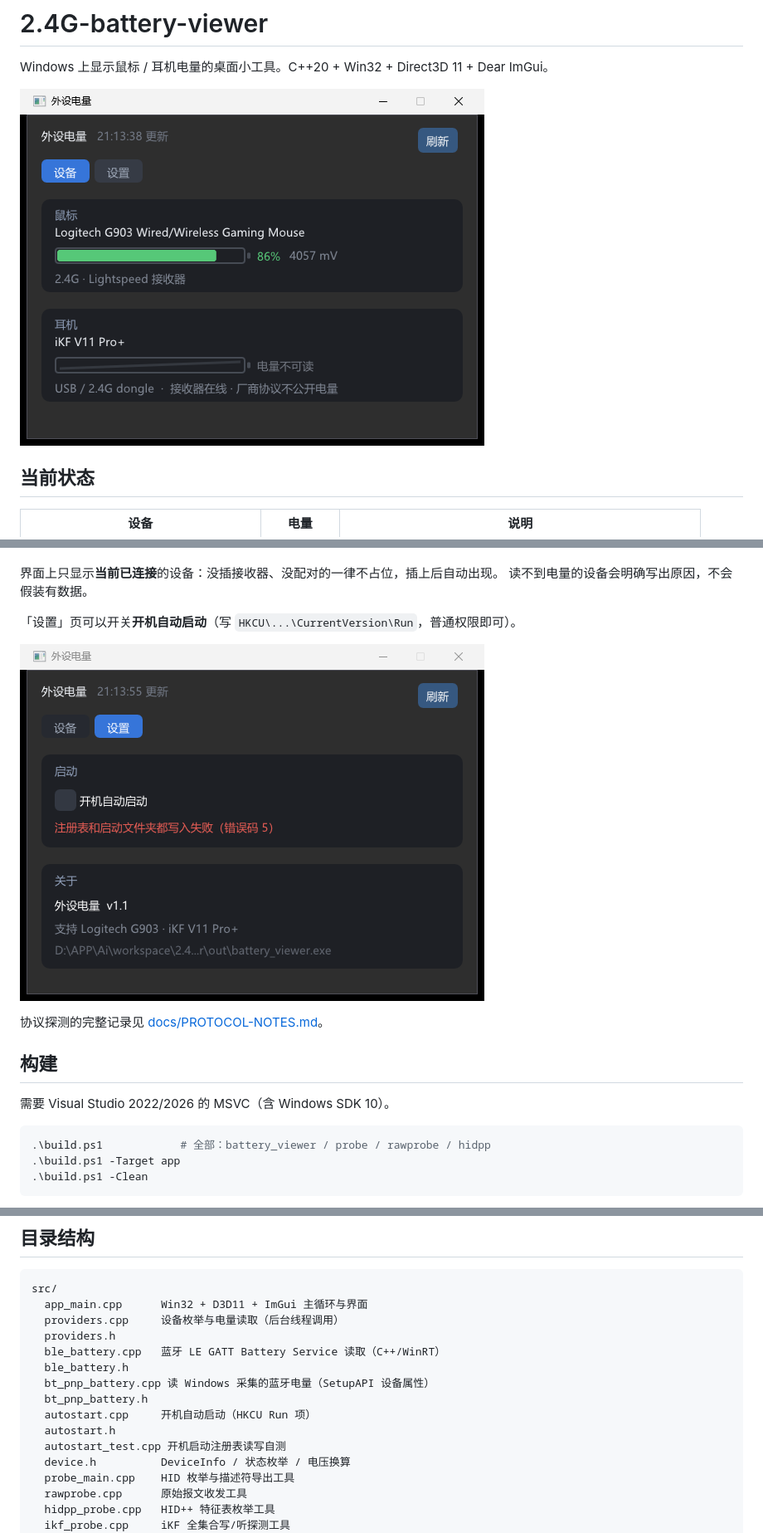
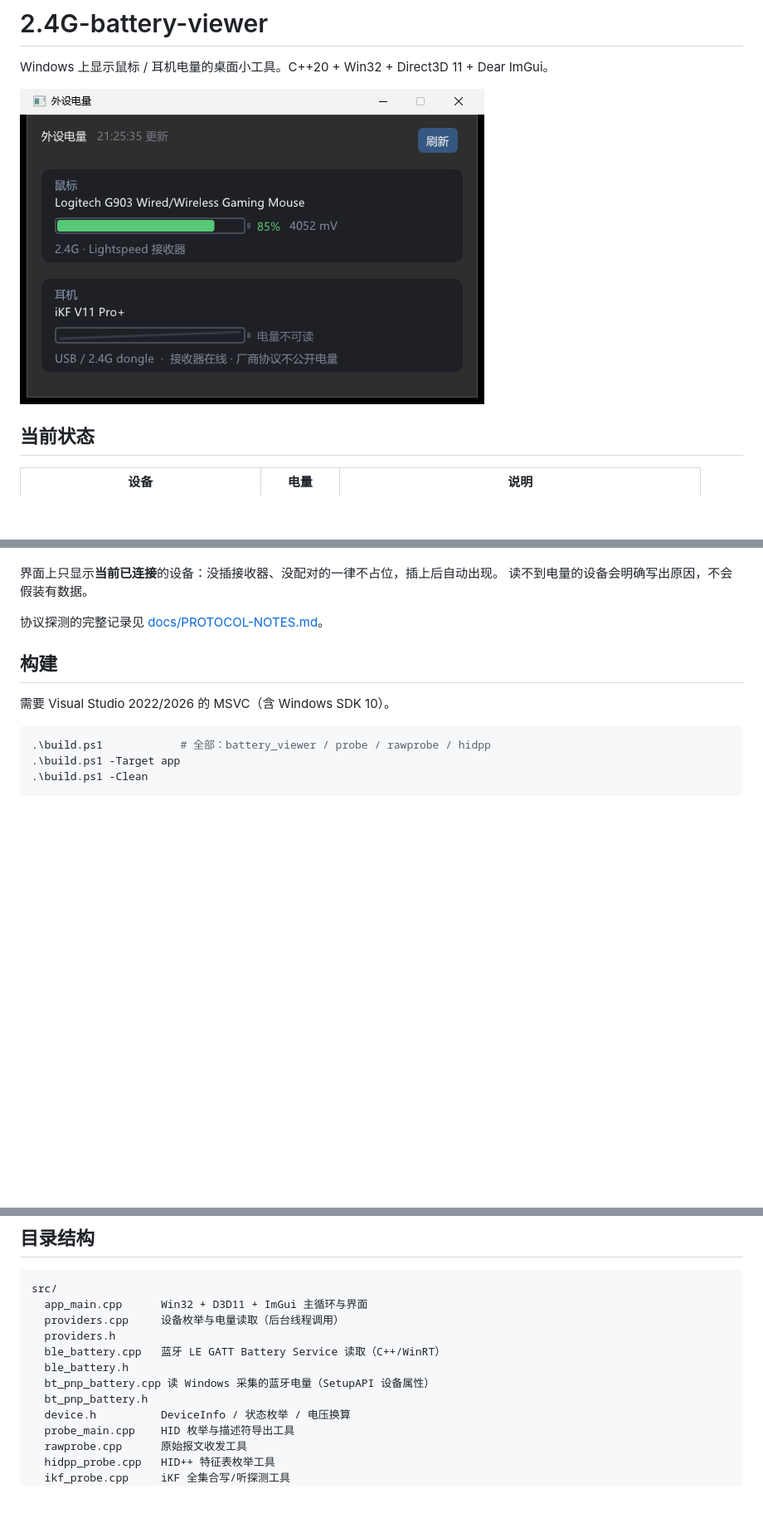
Before and after one commit to silence0914/2.4G-battery-viewer, a Markdown page: README.md, 3 parts joined by grey strips. Shown at 83% size. Drawn GitHub-style; pictures changed too: docs/screenshot.png, docs/settings.png (deleted); blank space fills up the shorter version.

```diff
--- a/README.md
+++ b/README.md
@@ -22,10 +22,6 @@ Windows 上显示鼠标 / 耳机电量的桌面小工具。C++20 + Win32 + Direc
 
 界面上只显示**当前已连接**的设备：没插接收器、没配对的一律不占位，插上后自动出现。
 读不到电量的设备会明确写出原因，不会假装有数据。
-
-「设置」页可以开关**开机自动启动**（写 `HKCU\...\CurrentVersion\Run`，普通权限即可）。
-
-![设置页](docs/settings.png)
 
 协议探测的完整记录见 [docs/PROTOCOL-NOTES.md](docs/PROTOCOL-NOTES.md)。
 
@@ -72,9 +68,6 @@ src/
   ble_battery.h
   bt_pnp_battery.cpp 读 Windows 采集的蓝牙电量（SetupAPI 设备属性）
   bt_pnp_battery.h
-  autostart.cpp     开机自动启动（HKCU Run 项）
-  autostart.h
-  autostart_test.cpp 开机启动注册表读写自测
   device.h          DeviceInfo / 状态枚举 / 电压换算
   probe_main.cpp    HID 枚举与描述符导出工具
   rawprobe.cpp      原始报文收发工具
```
Also changed, not shown: other parts of README.md (+0 -2 lines), docs/HANDOFF.md (+30 -3 lines), 6 other files.
